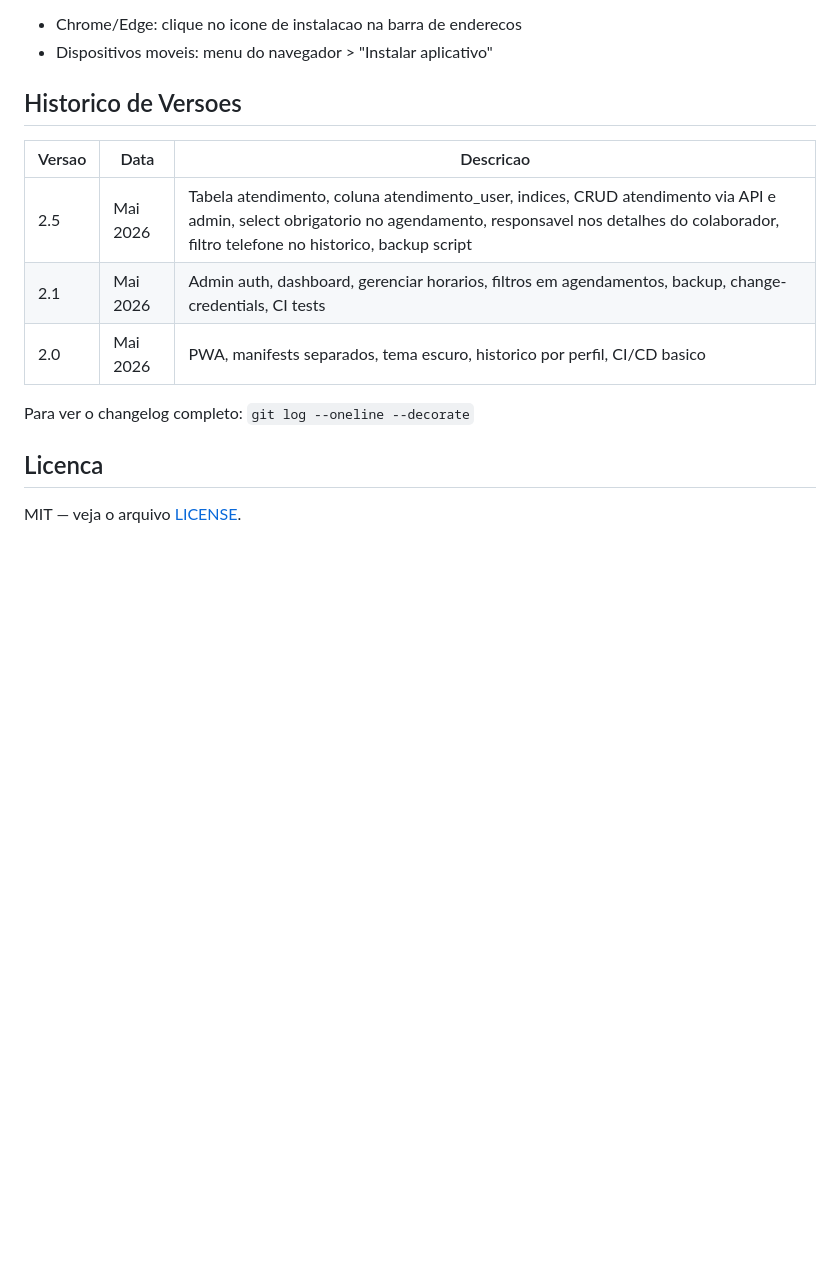
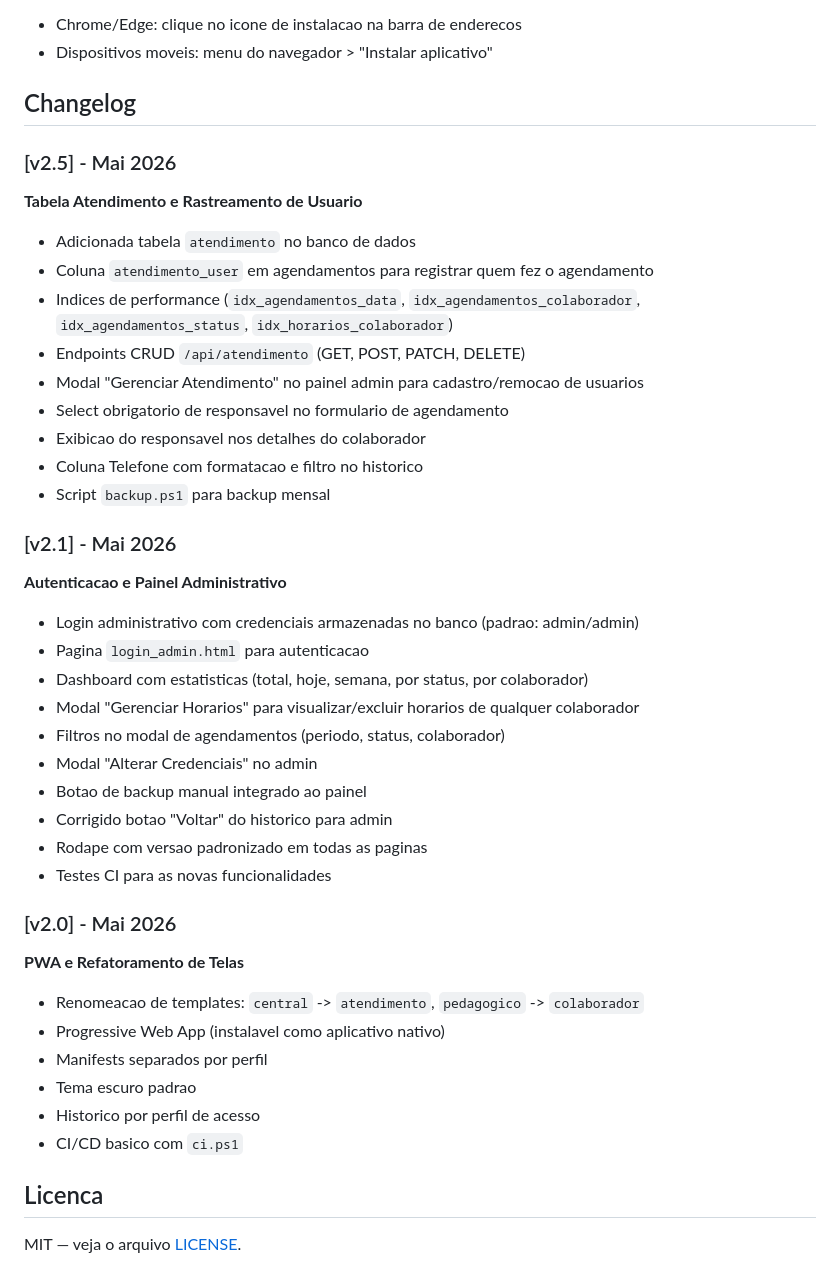
Before and after one commit to DougVikt/app_agendamento, a Markdown page: README.md, the part around the change. Rendered like a GitHub page; blank space fills up the shorter version.

Commit message:
doc: uptade readme

```diff
--- a/README.md
+++ b/README.md
@@ -174,15 +174,41 @@ O sistema e instalavel como aplicativo nativo em dispositivos moveis e desktop:
 - Chrome/Edge: clique no icone de instalacao na barra de enderecos
 - Dispositivos moveis: menu do navegador > "Instalar aplicativo"
 
-## Historico de Versoes
+## Changelog
 
-| Versao | Data | Descricao |
-|---|---|---|
-| 2.5 | Mai 2026 | Tabela atendimento, coluna atendimento_user, indices, CRUD atendimento via API e admin, select obrigatorio no agendamento, responsavel nos detalhes do colaborador, filtro telefone no historico, backup script |
-| 2.1 | Mai 2026 | Admin auth, dashboard, gerenciar horarios, filtros em agendamentos, backup, change-credentials, CI tests |
-| 2.0 | Mai 2026 | PWA, manifests separados, tema escuro, historico por perfil, CI/CD basico |
+### [v2.5] - Mai 2026
+**Tabela Atendimento e Rastreamento de Usuario**
+- Adicionada tabela `atendimento` no banco de dados
+- Coluna `atendimento_user` em agendamentos para registrar quem fez o agendamento
+- Indices de performance (`idx_agendamentos_data`, `idx_agendamentos_colaborador`, `idx_agendamentos_status`, `idx_horarios_colaborador`)
+- Endpoints CRUD `/api/atendimento` (GET, POST, PATCH, DELETE)
+- Modal "Gerenciar Atendimento" no painel admin para cadastro/remocao de usuarios
+- Select obrigatorio de responsavel no formulario de agendamento
+- Exibicao do responsavel nos detalhes do colaborador
+- Coluna Telefone com formatacao e filtro no historico
+- Script `backup.ps1` para backup mensal
 
-Para ver o changelog completo: `git log --oneline --decorate`
+### [v2.1] - Mai 2026
+**Autenticacao e Painel Administrativo**
+- Login administrativo com credenciais armazenadas no banco (padrao: admin/admin)
+- Pagina `login_admin.html` para autenticacao
+- Dashboard com estatisticas (total, hoje, semana, por status, por colaborador)
+- Modal "Gerenciar Horarios" para visualizar/excluir horarios de qualquer colaborador
+- Filtros no modal de agendamentos (periodo, status, colaborador)
+- Modal "Alterar Credenciais" no admin
+- Botao de backup manual integrado ao painel
+- Corrigido botao "Voltar" do historico para admin
+- Rodape com versao padronizado em todas as paginas
+- Testes CI para as novas funcionalidades
+
+### [v2.0] - Mai 2026
+**PWA e Refatoramento de Telas**
+- Renomeacao de templates: `central` -> `atendimento`, `pedagogico` -> `colaborador`
+- Progressive Web App (instalavel como aplicativo nativo)
+- Manifests separados por perfil
+- Tema escuro padrao
+- Historico por perfil de acesso
+- CI/CD basico com `ci.ps1`
 
 ## Licenca
 
```
